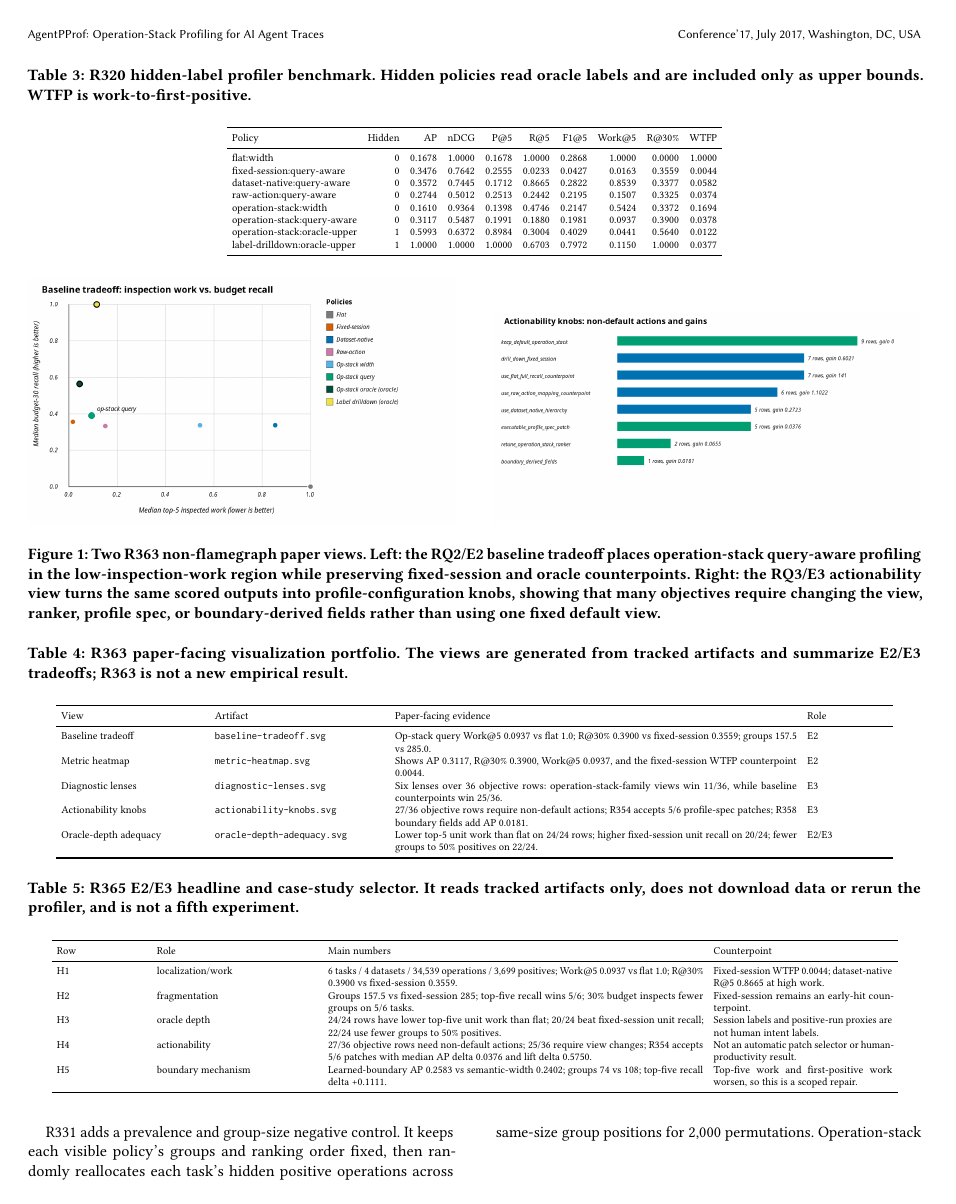
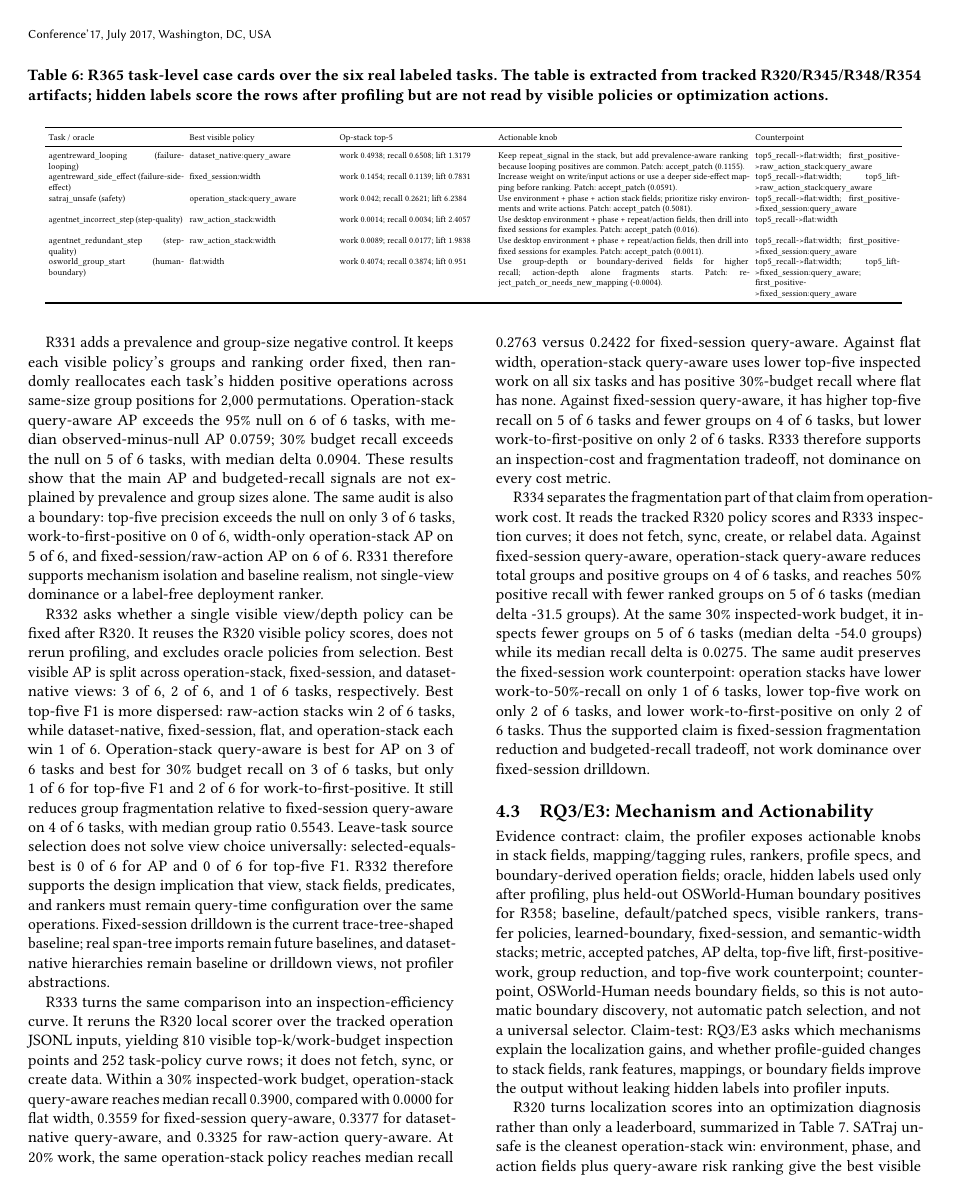
Before and after one commit to yunwei37/agentpprof-paper, a LaTeX paper (main.tex, which reads figures/case-table.tex): page 5 of 10 before the commit and page 6 of 10 after it. Compiled offline with pdfLaTeX.

Commit message:
Add task-level case table

```diff
--- /dev/null
+++ b/figures/case-table.tex
@@ -0,0 +1,13 @@
+% Generated from script/paper_headline_case_studies.py (R365).
+\begin{tabular}{p{0.15\linewidth}p{0.16\linewidth}p{0.17\linewidth}p{0.28\linewidth}p{0.16\linewidth}}
+  \toprule
+  Task / oracle & Best visible policy & Op-stack top-5 & Actionable knob & Counterpoint \\
+  \midrule
+  agentreward\_looping (failure-looping) & dataset\_native:query\_aware & work 0.4938; recall 0.6508; lift 1.3179 & Keep repeat\_signal in the stack, but add prevalence-aware ranking because looping positives are common. Patch: accept\_patch (0.1155). & top5\_recall->flat:width; first\_positive->raw\_action\_stack:query\_aware \\
+  agentreward\_side\_effect (failure-side-effect) & fixed\_session:width & work 0.1454; recall 0.1139; lift 0.7831 & Increase weight on write/input actions or use a deeper side-effect mapping before ranking. Patch: accept\_patch (0.0591). & top5\_recall->flat:width; top5\_lift->raw\_action\_stack:query\_aware \\
+  satraj\_unsafe (safety) & operation\_stack:query\_aware & work 0.042; recall 0.2621; lift 6.2384 & Use environment + phase + action stack fields; prioritize risky environments and write actions. Patch: accept\_patch (0.5081). & top5\_recall->flat:width; first\_positive->fixed\_session:query\_aware \\
+  agentnet\_incorrect\_step (step-quality) & raw\_action\_stack:width & work 0.0014; recall 0.0034; lift 2.4057 & Use desktop environment + phase + repeat/action fields, then drill into fixed sessions for examples. Patch: accept\_patch (0.016). & top5\_recall->flat:width \\
+  agentnet\_redundant\_step (step-quality) & raw\_action\_stack:width & work 0.0089; recall 0.0177; lift 1.9838 & Use desktop environment + phase + repeat/action fields, then drill into fixed sessions for examples. Patch: accept\_patch (0.0011). & top5\_recall->flat:width; first\_positive->fixed\_session:query\_aware \\
+  osworld\_group\_start (human-boundary) & flat:width & work 0.4074; recall 0.3874; lift 0.951 & Use group-depth or boundary-derived fields for higher recall; action-depth alone fragments starts. Patch: reject\_patch\_or\_needs\_new\_mapping (-0.0004). & top5\_recall->flat:width; top5\_lift->fixed\_session:query\_aware; first\_positive->fixed\_session:query\_aware \\
+  \bottomrule
+\end{tabular}
--- a/main.tex
+++ b/main.tex
@@ -496,6 +500,18 @@ H4 & actionability & 27/36 objective rows need non-default actions; 25/36 requir
 H5 & boundary mechanism & Learned-boundary AP 0.2583 vs semantic-width 0.2402; groups 74 vs 108; top-five recall delta +0.1111. & Top-five work and first-positive work worsen, so this is a scoped repair. \\
 \bottomrule
 \end{tabular}
+\end{table*}
+
+\begin{table*}[t]
+\centering
+\tiny
+\setlength{\tabcolsep}{2pt}
+\caption{R365 task-level case cards over the six real labeled tasks. The table
+is extracted from tracked R320/R345/R348/R354 artifacts; hidden labels score the
+rows after profiling but are not read by visible policies or optimization
+actions.}
+\label{tab:r365-cases}
+\input{figures/case-table.tex}
 \end{table*}
 
 The strongest comparison is not universal dominance. Operation stacks improve
```
Also changed, not shown: main.pdf, main.tex (12 more changed lines).
